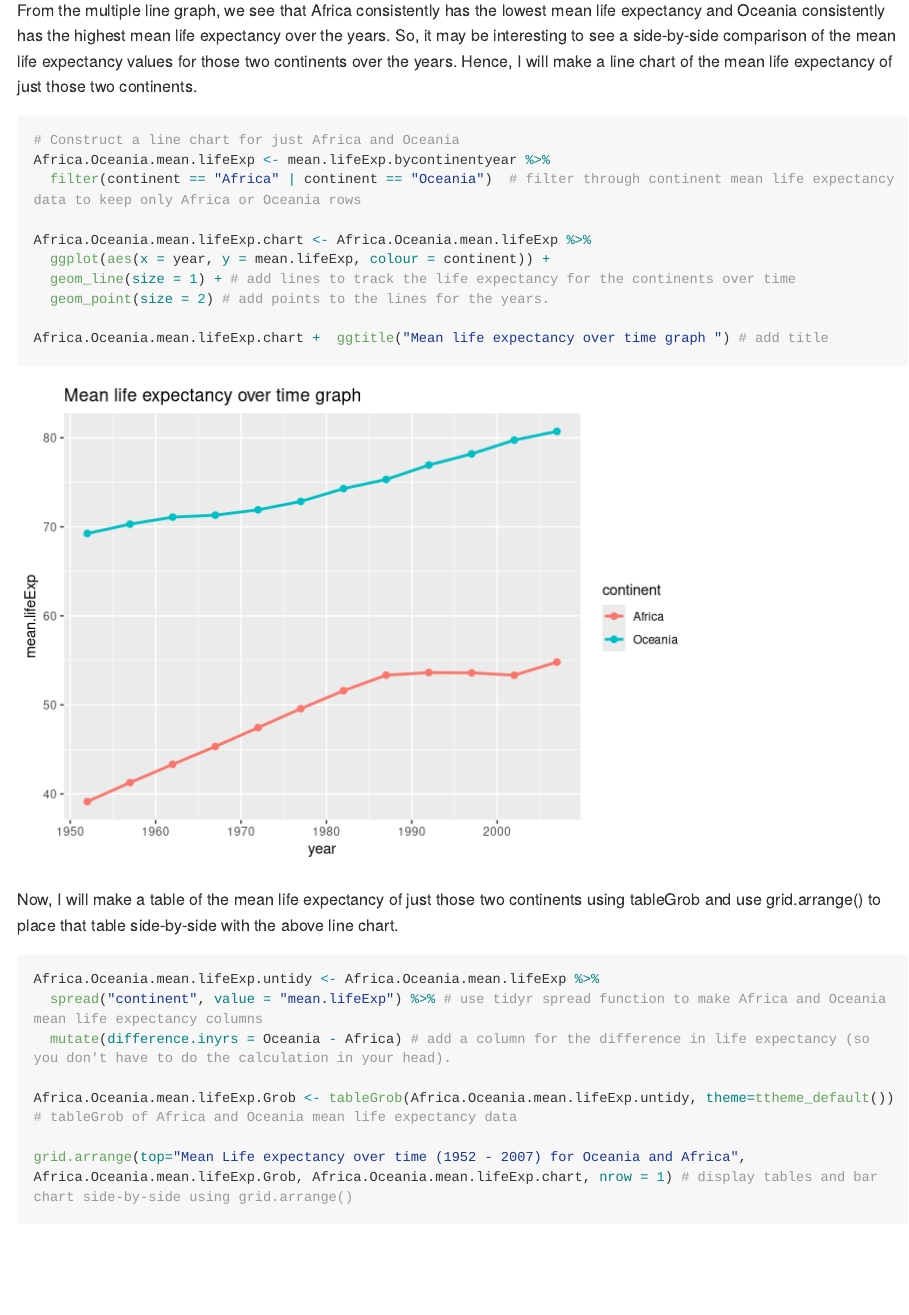
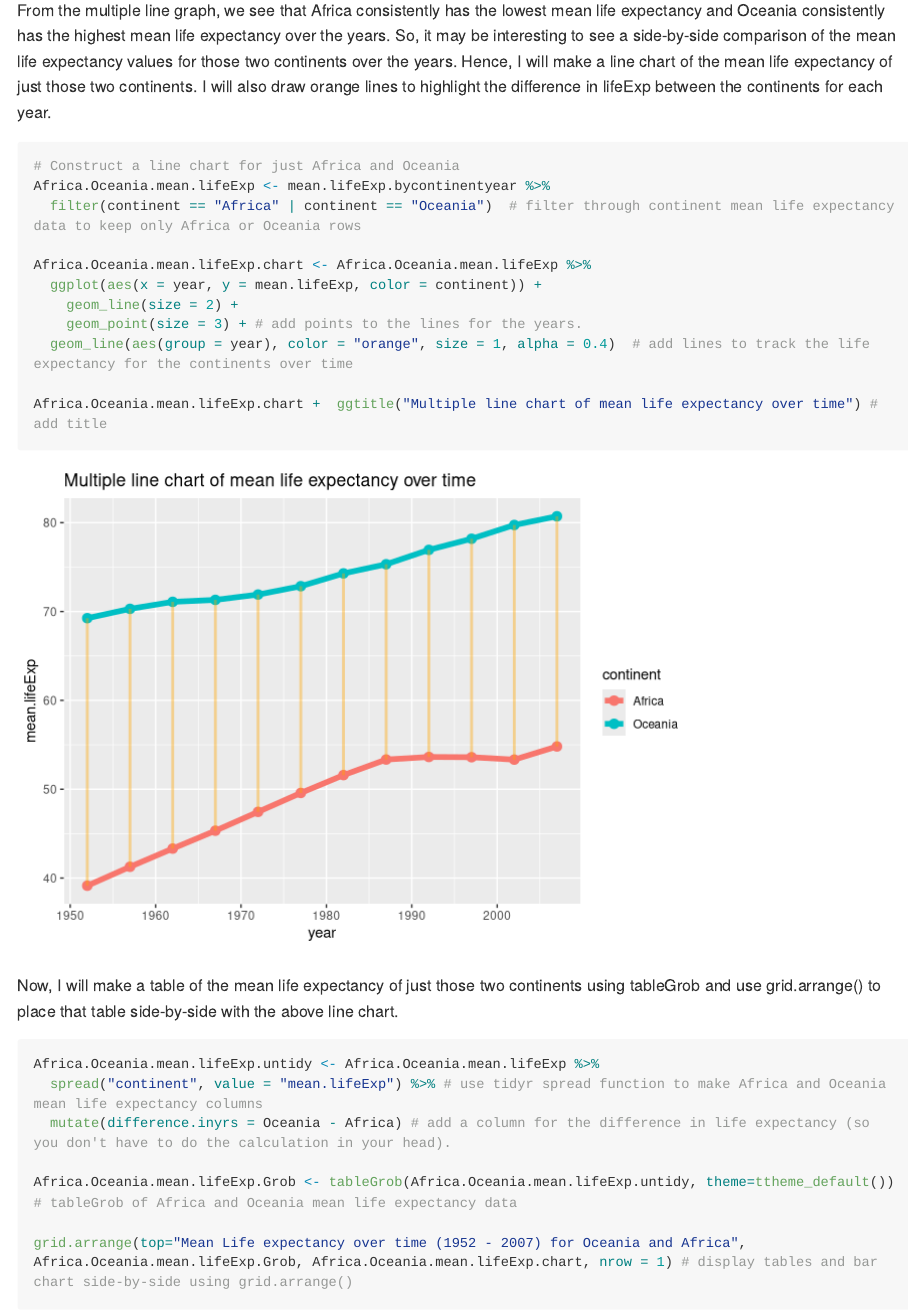
Before and after one commit to STAT545-UBC-hw-2018-19/hw03-rachlobay, an R Markdown document (hw03-rachlobay.Rmd): the page in a window 1100 px wide, from 16220 px down. Rendered offline with R 4.5, knitr and Pandoc, with nearby package versions; code that draws random numbers runs with fixed seeds of ours; some code elsewhere in the file could not run offline; long lines of code are wrapped; the gapminder table comes from the copy in Python's plotly package.

Commit message:
Changed last line chart to show difference of mean life expectancy.

````diff
--- a/hw03-rachlobay.Rmd
+++ b/hw03-rachlobay.Rmd
@@ -289,7 +289,7 @@ mean.lifeExp.bycontinentyear %>%
 
 It is great that the mean life expectancy for the continents have an increasing trend (for the most part). Africa, however, has a bit of a downward trend in life expectancy from 1990 to 2000 where it begins to increase again. That may be, in part, due to the HIV/AIDS epidemic. Oceania has the highest mean life expectacy of all the continents and is closely followed by Europe. Oceania's mean life expectancy started just below 70 years old in the 1950s, which is a very high rate to begin with! The mean life expectancy for Oceania rose to just over 80 by 2007.
 
-From the multiple line graph, we see that Africa consistently has the lowest mean life expectancy and Oceania consistently has the highest mean life expectancy over the years. So, it may be interesting to see a side-by-side comparison of the mean life expectancy values for those two continents over the years. Hence, I will make a line chart of the mean life expectancy of just those two continents.
+From the multiple line graph, we see that Africa consistently has the lowest mean life expectancy and Oceania consistently has the highest mean life expectancy over the years. So, it may be interesting to see a side-by-side comparison of the mean life expectancy values for those two continents over the years. Hence, I will make a line chart of the mean life expectancy of just those two continents. I will also draw orange lines to highlight the difference in lifeExp between the continents for each year.
 
 ```{r}
 # Construct a line chart for just Africa and Oceania
@@ -297,11 +297,12 @@ Africa.Oceania.mean.lifeExp <- mean.lifeExp.bycontinentyear %>%
   filter(continent == "Africa" | continent == "Oceania")  # filter through continent mean life expectancy data to keep only Africa or Oceania rows
 
 Africa.Oceania.mean.lifeExp.chart <- Africa.Oceania.mean.lifeExp %>%
-  ggplot(aes(x = year, y = mean.lifeExp, colour = continent)) +
-  geom_line(size = 1) + # add lines to track the life expectancy for the continents over time
-  geom_point(size = 2) # add points to the lines for the years.
+  ggplot(aes(x = year, y = mean.lifeExp, color = continent)) +
+    geom_line(size = 2) +
+    geom_point(size = 3) + # add points to the lines for the years.
+  geom_line(aes(group = year), color = "orange", size = 1, alpha = 0.4)  # add lines to track the life expectancy for the continents over time
 
-Africa.Oceania.mean.lifeExp.chart +  ggtitle("Mean life expectancy over time graph ") # add title
+Africa.Oceania.mean.lifeExp.chart +  ggtitle("Multiple line chart of mean life expectancy over time") # add title
 ```
 
 Now, I will make a table of the mean life expectancy of just those two continents using tableGrob and use grid.arrange() to place that table side-by-side with the above line chart.
````
Also changed, not shown: hw03-rachlobay.md, 4 other files.
